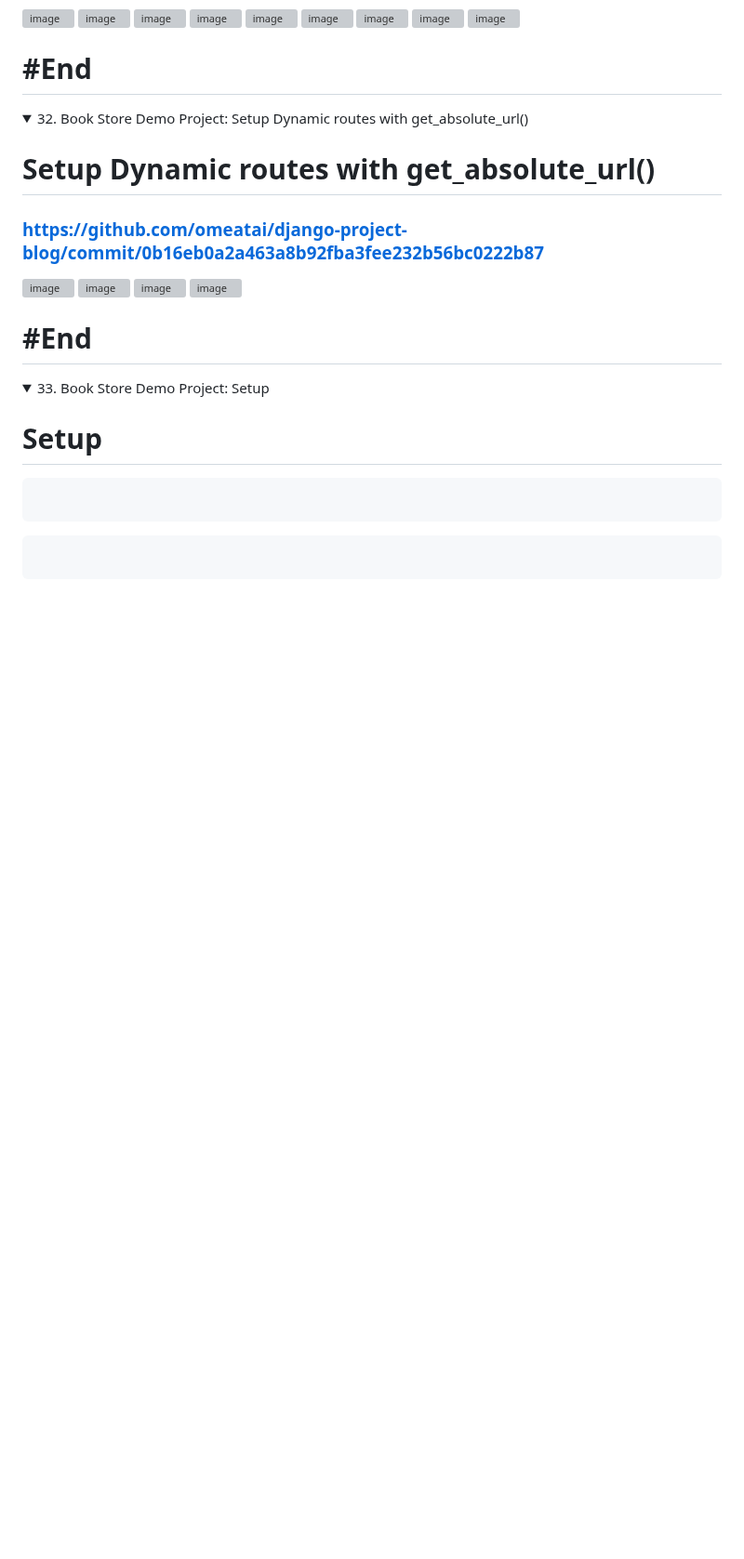
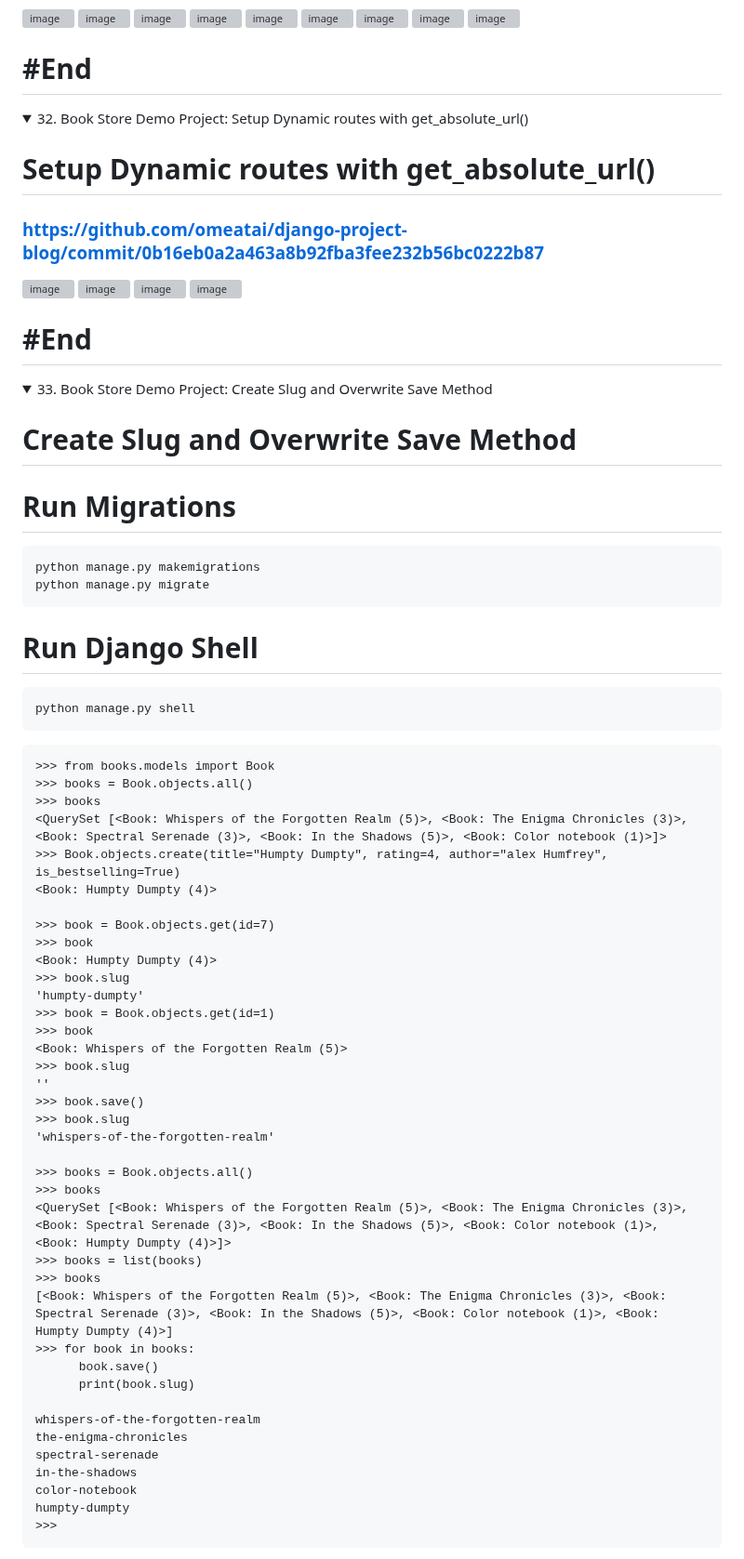
Before and after one commit to omeatai/django-project-blog, a Markdown page: README.md, the part around one of its changes. Shown at 93% size. GitHub-like rendering; folded sections open; blank space fills up the shorter version; grey boxes are pictures that could not be loaded.

````diff
--- a/README.md
+++ b/README.md
@@ -770,15 +770,61 @@ python manage.py runserver
 # #End</details>
 
 <details>
-<summary>33. Book Store Demo Project: Setup  </summary>
+<summary>33. Book Store Demo Project: Create Slug and Overwrite Save Method </summary>
 
-# Setup
+# Create Slug and Overwrite Save Method
+
+# Run Migrations
 
 ```x
+python manage.py makemigrations
+python manage.py migrate
+```
 
+# Run Django Shell
+
+```x
+python manage.py shell
 ```
 
 ```x
+>>> from books.models import Book
+>>> books = Book.objects.all()
+>>> books
+<QuerySet [<Book: Whispers of the Forgotten Realm (5)>, <Book: The Enigma Chronicles (3)>, <Book: Spectral Serenade (3)>, <Book: In the Shadows (5)>, <Book: Color notebook (1)>]>
+>>> Book.objects.create(title="Humpty Dumpty", rating=4, author="alex Humfrey", is_bestselling=True)
+<Book: Humpty Dumpty (4)>
 
+>>> book = Book.objects.get(id=7)
+>>> book
+<Book: Humpty Dumpty (4)>
+>>> book.slug
+'humpty-dumpty'
+>>> book = Book.objects.get(id=1)
+>>> book
+<Book: Whispers of the Forgotten Realm (5)>
+>>> book.slug
+''
+>>> book.save()
+>>> book.slug
+'whispers-of-the-forgotten-realm'
+
+>>> books = Book.objects.all()
+>>> books
+<QuerySet [<Book: Whispers of the Forgotten Realm (5)>, <Book: The Enigma Chronicles (3)>, <Book: Spectral Serenade (3)>, <Book: In the Shadows (5)>, <Book: Color notebook (1)>, <Book: Humpty Dumpty (4)>]>
+>>> books = list(books)
+>>> books
+[<Book: Whispers of the Forgotten Realm (5)>, <Book: The Enigma Chronicles (3)>, <Book: Spectral Serenade (3)>, <Book: In the Shadows (5)>, <Book: Color notebook (1)>, <Book: Humpty Dumpty (4)>]
+>>> for book in books:
+      book.save()
+      print(book.slug)
+
+whispers-of-the-forgotten-realm
+the-enigma-chronicles
+spectral-serenade
+in-the-shadows
+color-notebook
+humpty-dumpty
+>>>
 ```
 
````
Also changed, not shown: other parts of README.md (+10 -2 lines).
